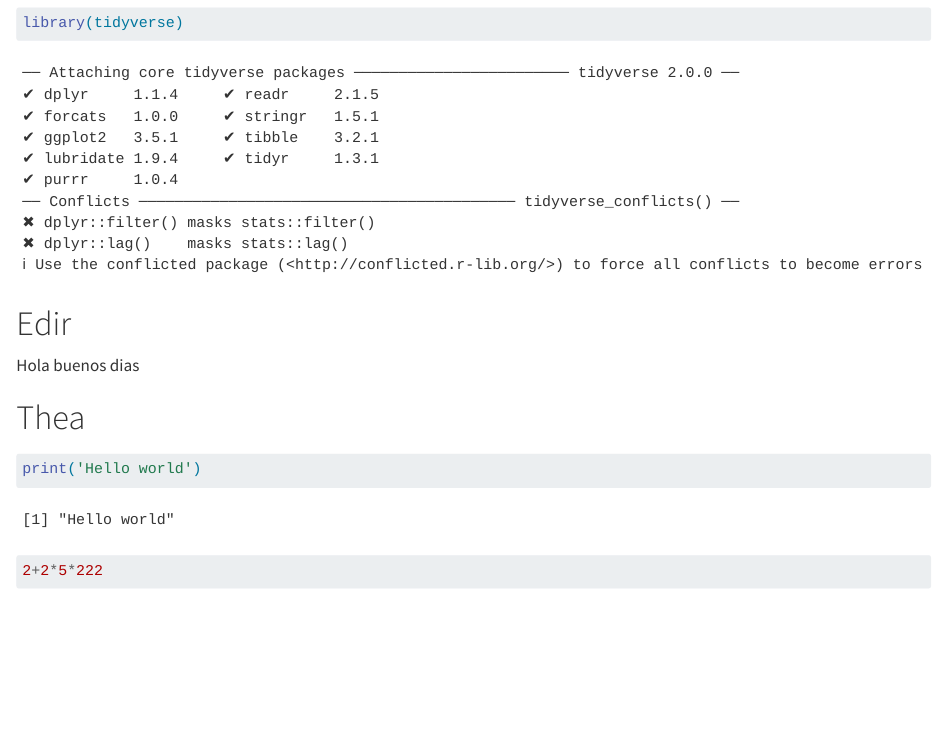
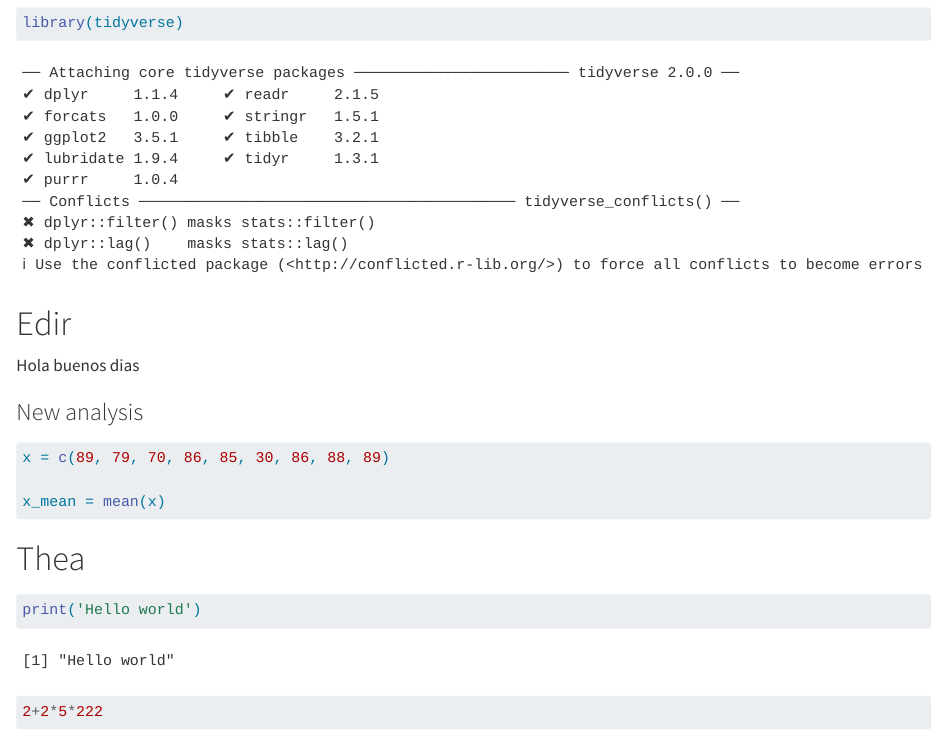
Before and after one commit to rforbiodatascience24/group_04, a Quarto document (group_document.qmd): the page in a window 1100 px wide, from 100 px down. Rendered offline with R 4.5, knitr and Pandoc in place of Quarto, with nearby package versions.

Commit message:
new analysis by ecoli

````diff
--- a/group_document.qmd
+++ b/group_document.qmd
@@ -12,6 +12,14 @@ library(tidyverse)
 # Edir
 
 Hola buenos dias
+
+### New analysis
+
+```{r}
+x = c(89, 79, 70, 86, 85, 30, 86, 88, 89)
+
+x_mean = mean(x)
+```
 
 # Thea
 
````
